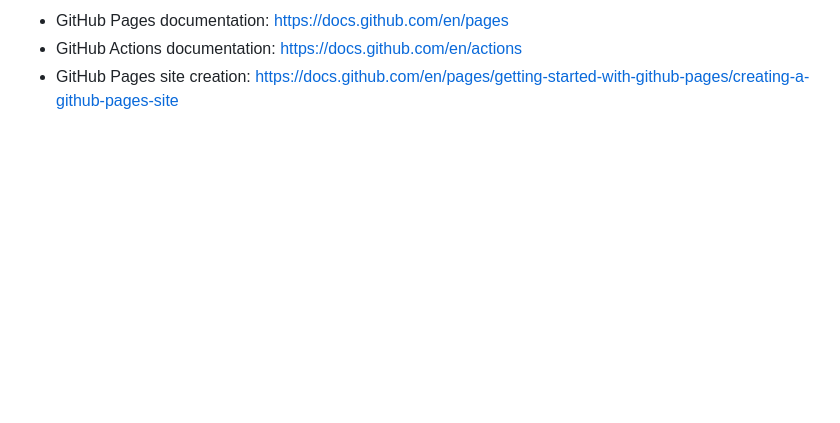
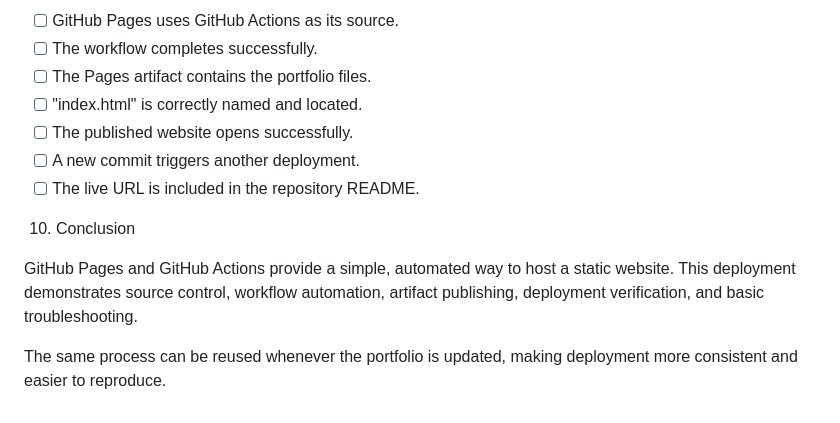
Before and after one commit to ompansare584-rgb/aws-web-development-recruitment, a Markdown page: CLOUD_DEPLOYMENT_GUIDE.md, the part around one of its changes. GitHub-like rendering; blank space fills up the shorter version.

```diff
--- a/CLOUD_DEPLOYMENT_GUIDE.md
+++ b/CLOUD_DEPLOYMENT_GUIDE.md
@@ -141,4 +160,14 @@ References
 
-- GitHub Pages documentation: https://docs.github.com/en/pages
-- GitHub Actions documentation: https://docs.github.com/en/actions
-- GitHub Pages site creation: https://docs.github.com/en/pages/getting-started-with-github-pages/creating-a-github-pages-site
+- [ ] GitHub Pages uses GitHub Actions as its source.
+- [ ] The workflow completes successfully.
+- [ ] The Pages artifact contains the portfolio files.
+- [ ] "index.html" is correctly named and located.
+- [ ] The published website opens successfully.
+- [ ] A new commit triggers another deployment.
+- [ ] The live URL is included in the repository README.
+
+10. Conclusion
+
+GitHub Pages and GitHub Actions provide a simple, automated way to host a static website. This deployment demonstrates source control, workflow automation, artifact publishing, deployment verification, and basic troubleshooting.
+
+The same process can be reused whenever the portfolio is updated, making deployment more consistent and easier to reproduce.
```
Also changed, not shown: other parts of CLOUD_DEPLOYMENT_GUIDE.md (+111 -92 lines).
